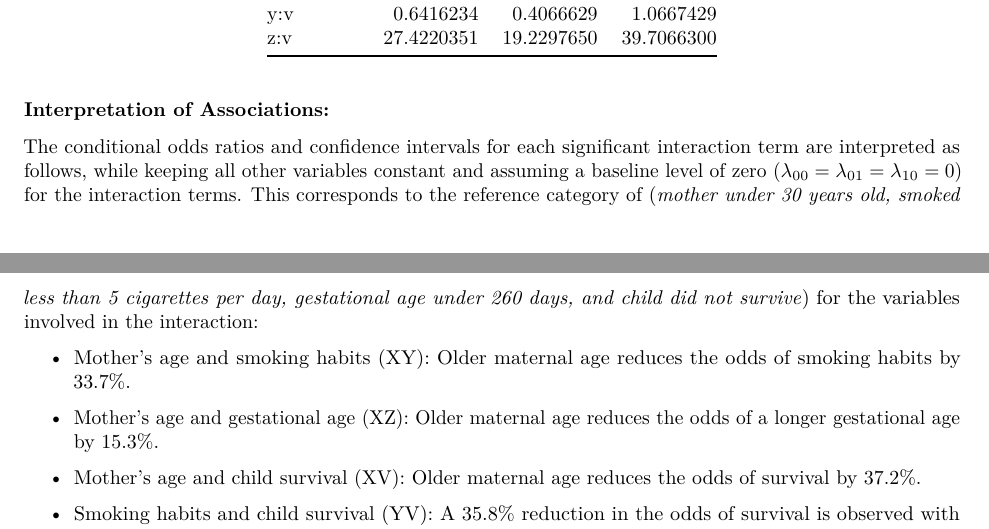
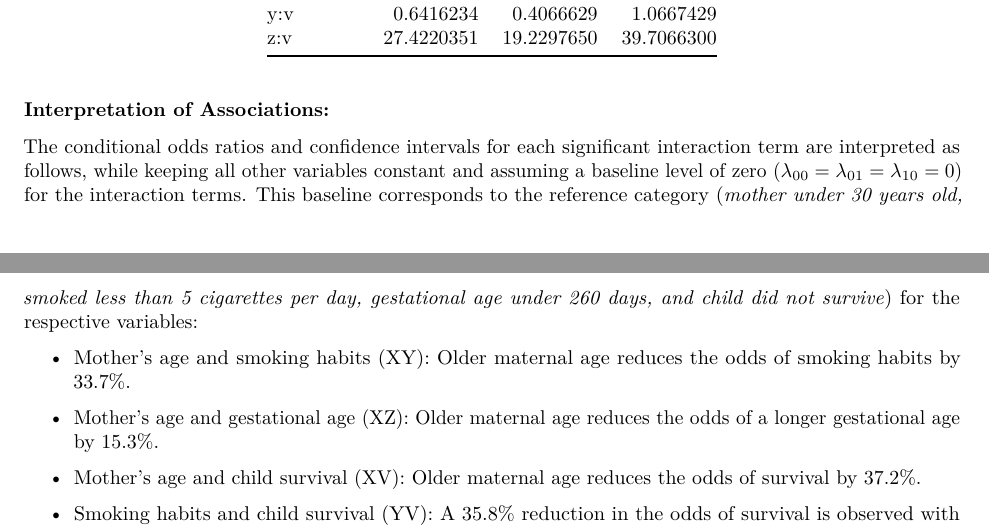
Before and after one commit to sil-pixel/MT5019, an R Markdown document (CA3/Assignment3.Rmd): two parts of pages 5 and 6 of 11, joined at a grey line, cut so that both start at the same text. Rendered offline with R 4.5, knitr and Pandoc, then LaTeX, with nearby package versions.

Commit message:
baseline clarification

```diff
--- a/CA3/Assignment3.Rmd
+++ b/CA3/Assignment3.Rmd
@@ -316,7 +316,7 @@ kable(cbind(odds_ratios, conf_intervals_lower, conf_intervals_upper), caption =
 
 ### Interpretation of Associations:
 
-The conditional odds ratios and confidence intervals for each significant interaction term are interpreted as follows, while keeping all other variables constant and assuming a baseline level of zero ($\lambda_{00} = \lambda_{01} = \lambda_{10} = 0$)  for the interaction terms. This corresponds to the reference category of (*mother under 30 years old, smoked less than 5 cigarettes per day, gestational age under 260 days, and child did not survive*) for the variables involved in the interaction:
+The conditional odds ratios and confidence intervals for each significant interaction term are interpreted as follows, while keeping all other variables constant and assuming a baseline level of zero ($\lambda_{00} = \lambda_{01} = \lambda_{10} = 0$)  for the interaction terms. This baseline corresponds to the reference category (*mother under 30 years old, smoked less than 5 cigarettes per day, gestational age under 260 days, and child did not survive*) for the respective variables:
 
   - Mother's age and smoking habits (XY): Older maternal age reduces the odds of smoking habits by 33.7%.
 
```
